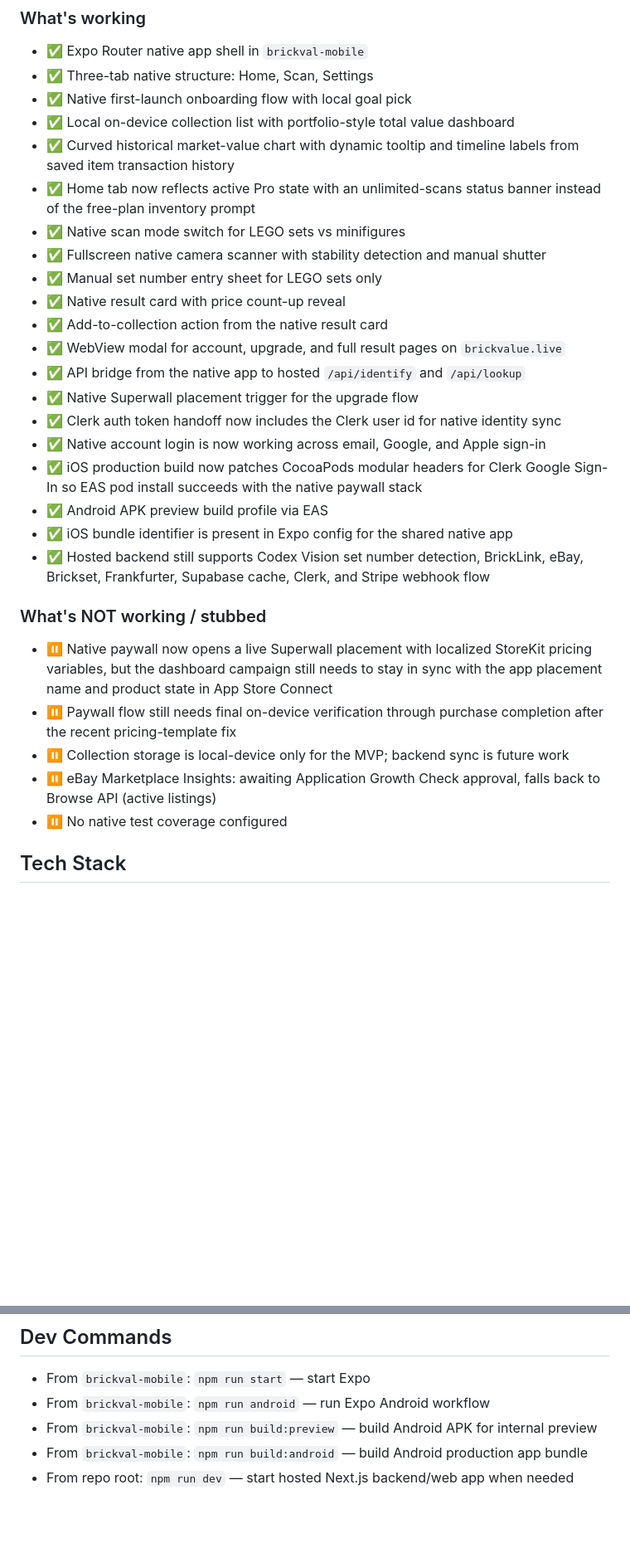
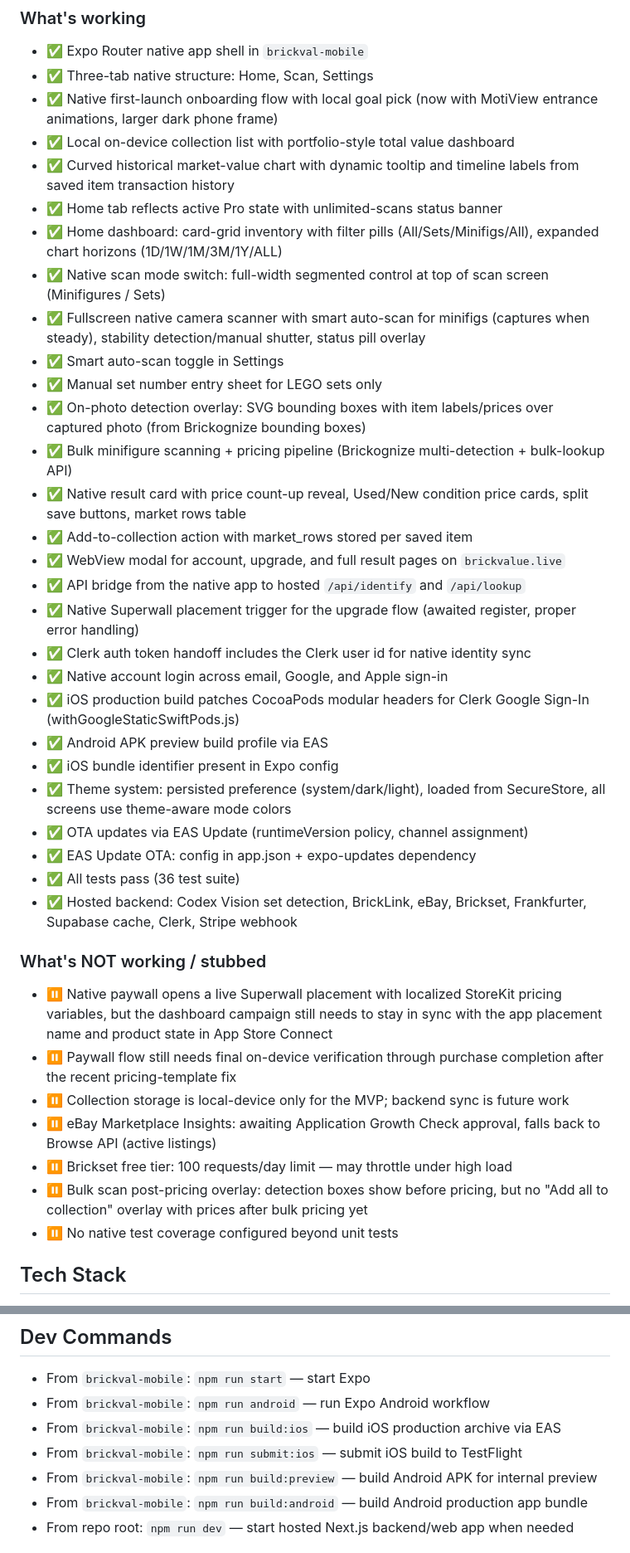
Before and after one commit to GlowUp930/brickval, a Markdown page: AGENTS.md, 2 parts joined by grey strips. Shown at 83% size. GitHub-like rendering; blank space fills up the shorter version.

Commit message:
docs: update AGENTS.md with detection overlay, scan UI redesign, theme system, OTA support

```diff
--- a/AGENTS.md
+++ b/AGENTS.md
@@ -15,31 +15,41 @@ The existing Next.js app remains the hosted API/web backend at `brickvalue.live`
 ### What's working
 - ✅ Expo Router native app shell in `brickval-mobile`
 - ✅ Three-tab native structure: Home, Scan, Settings
-- ✅ Native first-launch onboarding flow with local goal pick
+- ✅ Native first-launch onboarding flow with local goal pick (now with MotiView entrance animations, larger dark phone frame)
 - ✅ Local on-device collection list with portfolio-style total value dashboard
 - ✅ Curved historical market-value chart with dynamic tooltip and timeline labels from saved item transaction history
-- ✅ Home tab now reflects active Pro state with an unlimited-scans status banner instead of the free-plan inventory prompt
-- ✅ Native scan mode switch for LEGO sets vs minifigures
-- ✅ Fullscreen native camera scanner with stability detection and manual shutter
+- ✅ Home tab reflects active Pro state with unlimited-scans status banner
+- ✅ Home dashboard: card-grid inventory with filter pills (All/Sets/Minifigs/All), expanded chart horizons (1D/1W/1M/3M/1Y/ALL)
+- ✅ Native scan mode switch: full-width segmented control at top of scan screen (Minifigures / Sets)
+- ✅ Fullscreen native camera scanner with smart auto-scan for minifigs (captures when steady), stability detection/manual shutter, status pill overlay
+- ✅ Smart auto-scan toggle in Settings
 - ✅ Manual set number entry sheet for LEGO sets only
-- ✅ Native result card with price count-up reveal
-- ✅ Add-to-collection action from the native result card
+- ✅ On-photo detection overlay: SVG bounding boxes with item labels/prices over captured photo (from Brickognize bounding boxes)
+- ✅ Bulk minifigure scanning + pricing pipeline (Brickognize multi-detection + bulk-lookup API)
+- ✅ Native result card with price count-up reveal, Used/New condition price cards, split save buttons, market rows table
+- ✅ Add-to-collection action with market_rows stored per saved item
 - ✅ WebView modal for account, upgrade, and full result pages on `brickvalue.live`
 - ✅ API bridge from the native app to hosted `/api/identify` and `/api/lookup`
-- ✅ Native Superwall placement trigger for the upgrade flow
-- ✅ Clerk auth token handoff now includes the Clerk user id for native identity sync
-- ✅ Native account login is now working across email, Google, and Apple sign-in
-- ✅ iOS production build now patches CocoaPods modular headers for Clerk Google Sign-In so EAS pod install succeeds with the native paywall stack
+- ✅ Native Superwall placement trigger for the upgrade flow (awaited register, proper error handling)
+- ✅ Clerk auth token handoff includes the Clerk user id for native identity sync
+- ✅ Native account login across email, Google, and Apple sign-in
+- ✅ iOS production build patches CocoaPods modular headers for Clerk Google Sign-In (withGoogleStaticSwiftPods.js)
 - ✅ Android APK preview build profile via EAS
-- ✅ iOS bundle identifier is present in Expo config for the shared native app
-- ✅ Hosted backend still supports Codex Vision set number detection, BrickLink, eBay, Brickset, Frankfurter, Supabase cache, Clerk, and Stripe webhook flow
+- ✅ iOS bundle identifier present in Expo config
+- ✅ Theme system: persisted preference (system/dark/light), loaded from SecureStore, all screens use theme-aware mode colors
+- ✅ OTA updates via EAS Update (runtimeVersion policy, channel assignment)
+- ✅ EAS Update OTA: config in app.json + expo-updates dependency
+- ✅ All tests pass (36 test suite)
+- ✅ Hosted backend: Codex Vision set detection, BrickLink, eBay, Brickset, Frankfurter, Supabase cache, Clerk, Stripe webhook
 
 ### What's NOT working / stubbed
-- ⏸️ Native paywall now opens a live Superwall placement with localized StoreKit pricing variables, but the dashboard campaign still needs to stay in sync with the app placement name and product state in App Store Connect
+- ⏸️ Native paywall opens a live Superwall placement with localized StoreKit pricing variables, but the dashboard campaign still needs to stay in sync with the app placement name and product state in App Store Connect
 - ⏸️ Paywall flow still needs final on-device verification through purchase completion after the recent pricing-template fix
 - ⏸️ Collection storage is local-device only for the MVP; backend sync is future work
 - ⏸️ eBay Marketplace Insights: awaiting Application Growth Check approval, falls back to Browse API (active listings)
-- ⏸️ No native test coverage configured
+- ⏸️ Brickset free tier: 100 requests/day limit — may throttle under high load
+- ⏸️ Bulk scan post-pricing overlay: detection boxes show before pricing, but no "Add all to collection" overlay with prices after bulk pricing yet
+- ⏸️ No native test coverage configured beyond unit tests
 
 ## Tech Stack
 - Expo 55, Expo Router, React Native 0.84, React 19, TypeScript 5.9
@@ -316,6 +340,8 @@ This is not optional — it is in the success criteria.
 ## Dev Commands
 - From `brickval-mobile`: `npm run start` — start Expo
 - From `brickval-mobile`: `npm run android` — run Expo Android workflow
+- From `brickval-mobile`: `npm run build:ios` — build iOS production archive via EAS
+- From `brickval-mobile`: `npm run submit:ios` — submit iOS build to TestFlight
 - From `brickval-mobile`: `npm run build:preview` — build Android APK for internal preview
 - From `brickval-mobile`: `npm run build:android` — build Android production app bundle
 - From repo root: `npm run dev` — start hosted Next.js backend/web app when needed
```
Also changed, not shown: other parts of AGENTS.md (+15 -1 lines).
